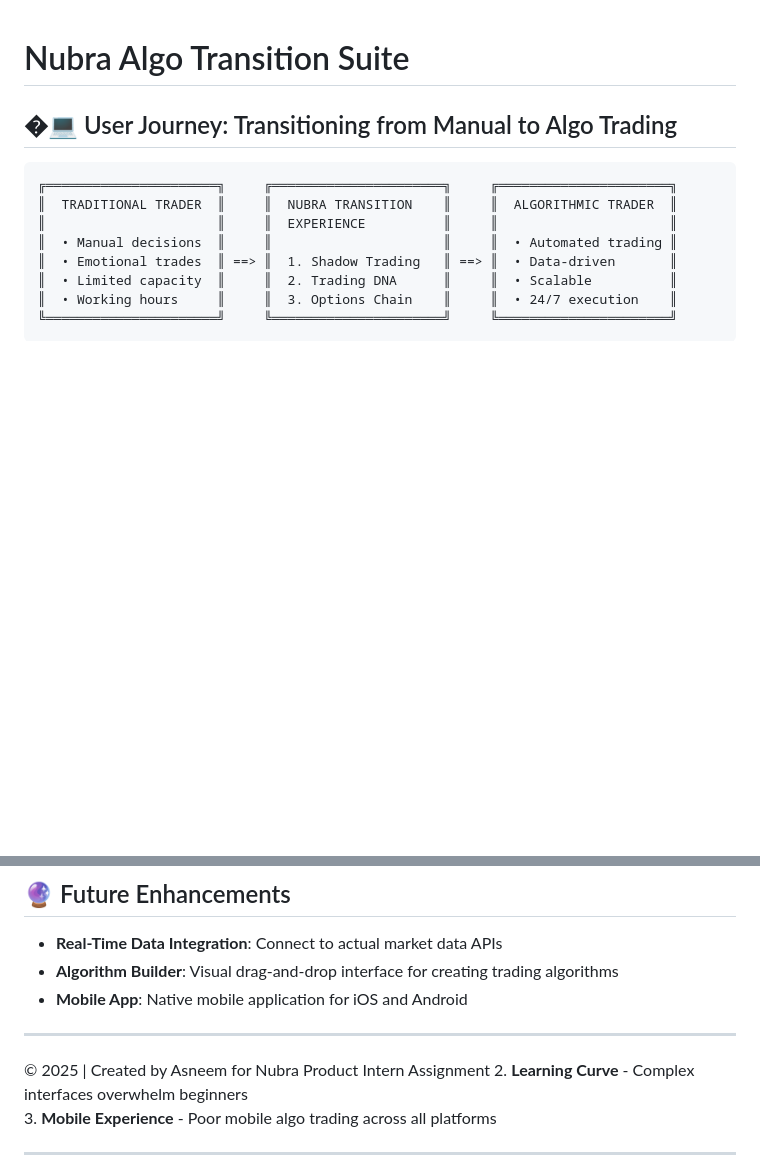
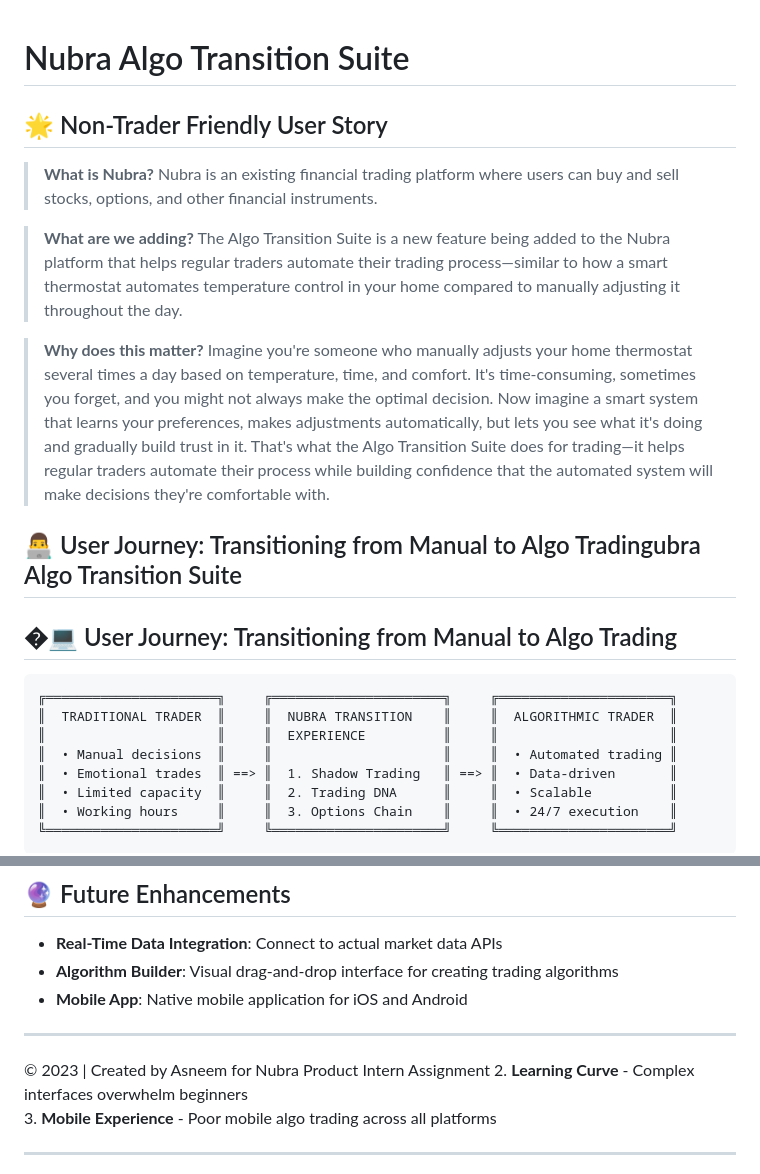
Before and after one commit to asneem1234/Nubra_Assignment_Asneem, a Markdown page: README.md, 2 parts joined by grey strips. Rendered like a GitHub page; blank space fills up the shorter version.

Commit message:
Add non-trader friendly user story to README.md

```diff
--- a/README.md
+++ b/README.md
@@ -1,4 +1,14 @@
 # Nubra Algo Transition Suite
+
+## 🌟 Non-Trader Friendly User Story
+
+> **What is Nubra?** Nubra is an existing financial trading platform where users can buy and sell stocks, options, and other financial instruments.
+
+> **What are we adding?** The Algo Transition Suite is a new feature being added to the Nubra platform that helps regular traders automate their trading process—similar to how a smart thermostat automates temperature control in your home compared to manually adjusting it throughout the day.
+
+> **Why does this matter?** Imagine you're someone who manually adjusts your home thermostat several times a day based on temperature, time, and comfort. It's time-consuming, sometimes you forget, and you might not always make the optimal decision. Now imagine a smart system that learns your preferences, makes adjustments automatically, but lets you see what it's doing and gradually build trust in it. That's what the Algo Transition Suite does for trading—it helps regular traders automate their process while building confidence that the automated system will make decisions they're comfortable with.
+
+## 👨‍💻 User Journey: Transitioning from Manual to Algo Tradingubra Algo Transition Suite
 
 ## �‍💻 User Journey: Transitioning from Manual to Algo Trading
 
@@ -162,7 +172,7 @@ Most buttons are fully functional and will show appropriate feedback:
 
 ---
 
-&copy; 2025 | Created by Asneem for Nubra Product Intern Assignment
+&copy; 2023 | Created by Asneem for Nubra Product Intern Assignment
 2. **Learning Curve** - Complex interfaces overwhelm beginners
 3. **Mobile Experience** - Poor mobile algo trading across all platforms
 
```
